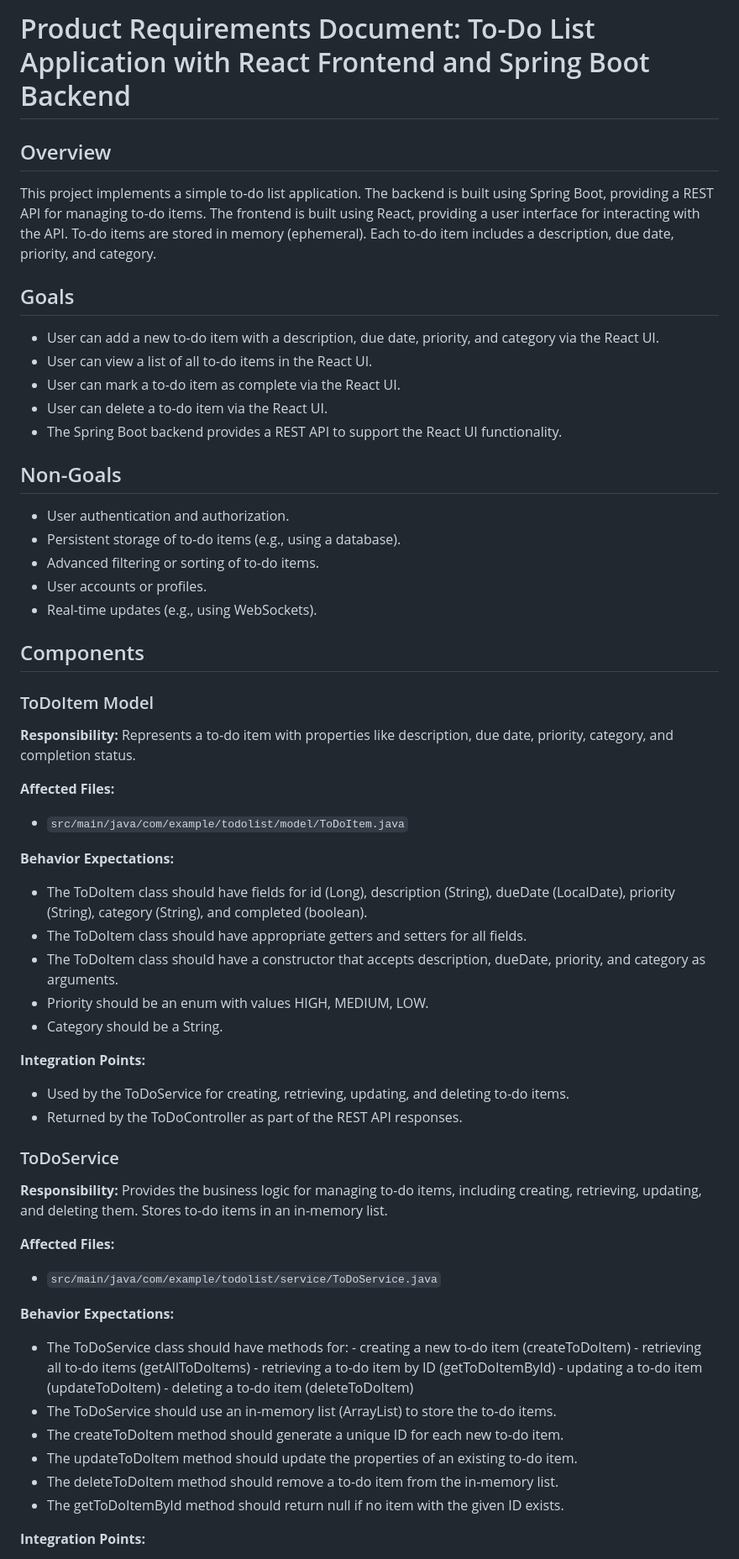
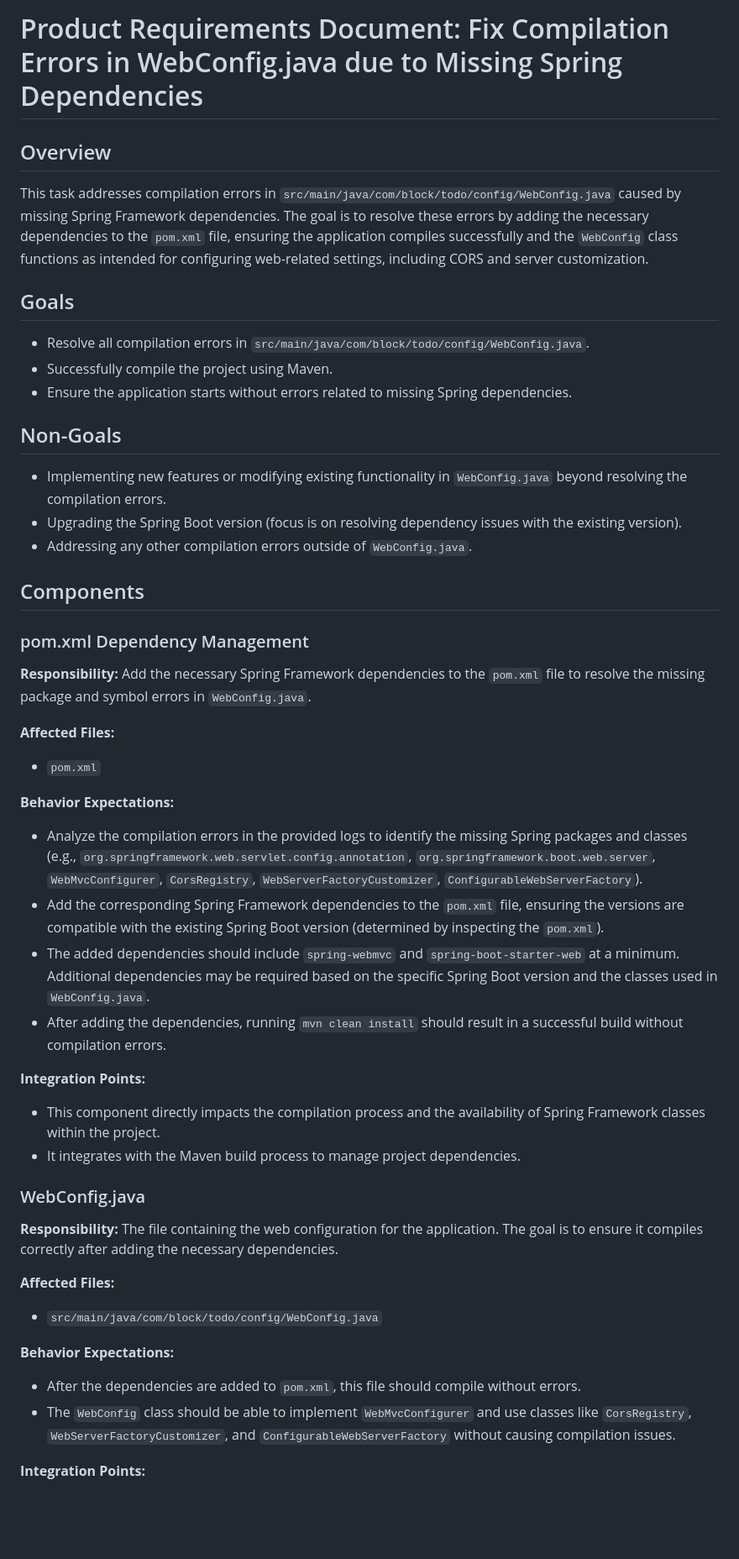
Before and after one commit to dbbaskette/wm-test2, a Markdown page: SPEC.md, the part around one of its changes. Shown at 84% size. Rendered like a GitHub page; blank space fills up the shorter version.

Commit message:
Add product specification

```diff
--- a/SPEC.md
+++ b/SPEC.md
@@ -1,53 +1,44 @@
-# Product Requirements Document: To-Do List Application with React Frontend and Spring Boot Backend
+# Product Requirements Document: Fix Compilation Errors in WebConfig.java due to Missing Spring Dependencies
 
 ## Overview
-This project implements a simple to-do list application. The backend is built using Spring Boot, providing a REST API for managing to-do items. The frontend is built using React, providing a user interface for interacting with the API. To-do items are stored in memory (ephemeral). Each to-do item includes a description, due date, priority, and category.
+This task addresses compilation errors in `src/main/java/com/block/todo/config/WebConfig.java` caused by missing Spring Framework dependencies. The goal is to resolve these errors by adding the necessary dependencies to the `pom.xml` file, ensuring the application compiles successfully and the `WebConfig` class functions as intended for configuring web-related settings, including CORS and server customization.
 
 ## Goals
-- User can add a new to-do item with a description, due date, priority, and category via the React UI.
-- User can view a list of all to-do items in the React UI.
-- User can mark a to-do item as complete via the React UI.
-- User can delete a to-do item via the React UI.
-- The Spring Boot backend provides a REST API to support the React UI functionality.
+- Resolve all compilation errors in `src/main/java/com/block/todo/config/WebConfig.java`.
+- Successfully compile the project using Maven.
+- Ensure the application starts without errors related to missing Spring dependencies.
 
 ## Non-Goals
-- User authentication and authorization.
-- Persistent storage of to-do items (e.g., using a database).
-- Advanced filtering or sorting of to-do items.
-- User accounts or profiles.
-- Real-time updates (e.g., using WebSockets).
+- Implementing new features or modifying existing functionality in `WebConfig.java` beyond resolving the compilation errors.
+- Upgrading the Spring Boot version (focus is on resolving dependency issues with the existing version).
+- Addressing any other compilation errors outside of `WebConfig.java`.
 
 ## Components
 
-### ToDoItem Model
-**Responsibility:** Represents a to-do item with properties like description, due date, priority, category, and completion status.
+### pom.xml Dependency Management
+**Responsibility:** Add the necessary Spring Framework dependencies to the `pom.xml` file to resolve the missing package and symbol errors in `WebConfig.java`.
 
 **Affected Files:**
-- `src/main/java/com/example/todolist/model/ToDoItem.java`
+- `pom.xml`
 
 **Behavior Expectations:**
-- The ToDoItem class should have fields for id (Long), description (String), dueDate (LocalDate), priority (String), category (String), and completed (boolean).
-- The ToDoItem class should have appropriate getters and setters for all fields.
-- The ToDoItem class should have a constructor that accepts description, dueDate, priority, and category as arguments.
-- Priority should be an enum with values HIGH, MEDIUM, LOW.
-- Category should be a String.
+- Analyze the compilation errors in the provided logs to identify the missing Spring packages and classes (e.g., `org.springframework.web.servlet.config.annotation`, `org.springframework.boot.web.server`, `WebMvcConfigurer`, `CorsRegistry`, `WebServerFactoryCustomizer`, `ConfigurableWebServerFactory`).
+- Add the corresponding Spring Framework dependencies to the `pom.xml` file, ensuring the versions are compatible with the existing Spring Boot version (determined by inspecting the `pom.xml`).
+- The added dependencies should include `spring-webmvc` and `spring-boot-starter-web` at a minimum. Additional dependencies may be required based on the specific Spring Boot version and the classes used in `WebConfig.java`.
+- After adding the dependencies, running `mvn clean install` should result in a successful build without compilation errors.
 
 **Integration Points:**
-- Used by the ToDoService for creating, retrieving, updating, and deleting to-do items.
-- Returned by the ToDoController as part of the REST API responses.
+- This component directly impacts the compilation process and the availability of Spring Framework classes within the project.
+- It integrates with the Maven build process to manage project dependencies.
 
-### ToDoService
-**Responsibility:** Provides the business logic for managing to-do items, including creating, retrieving, updating, and deleting them. Stores to-do items in an in-memory list.
+### WebConfig.java
+**Responsibility:** The file containing the web configuration for the application. The goal is to ensure it compiles correctly after adding the necessary dependencies.
 
 **Affected Files:**
-- `src/main/java/com/example/todolist/service/ToDoService.java`
+- `src/main/java/com/block/todo/config/WebConfig.java`
 
 **Behavior Expectations:**
-- The ToDoService class should have methods for: - creating a new to-do item (createToDoItem) - retrieving all to-do items (getAllToDoItems) - retrieving a to-do item by ID (getToDoItemById) - updating a to-do item (updateToDoItem) - deleting a to-do item (deleteToDoItem)
-- The ToDoService should use an in-memory list (ArrayList) to store the to-do items.
-- The createToDoItem method should generate a unique ID for each new to-do item.
-- The updateToDoItem method should update the properties of an existing to-do item.
-- The deleteToDoItem method should remove a to-do item from the in-memory list.
-- The getToDoItemById method should return null if no item with the given ID exists.
+- After the dependencies are added to `pom.xml`, this file should compile without errors.
+- The `WebConfig` class should be able to implement `WebMvcConfigurer` and use classes like `CorsRegistry`, `WebServerFactoryCustomizer`, and `ConfigurableWebServerFactory` without causing compilation issues.
 
 **Integration Points:**
```
Also changed, not shown: other parts of SPEC.md (+13 -86 lines).
